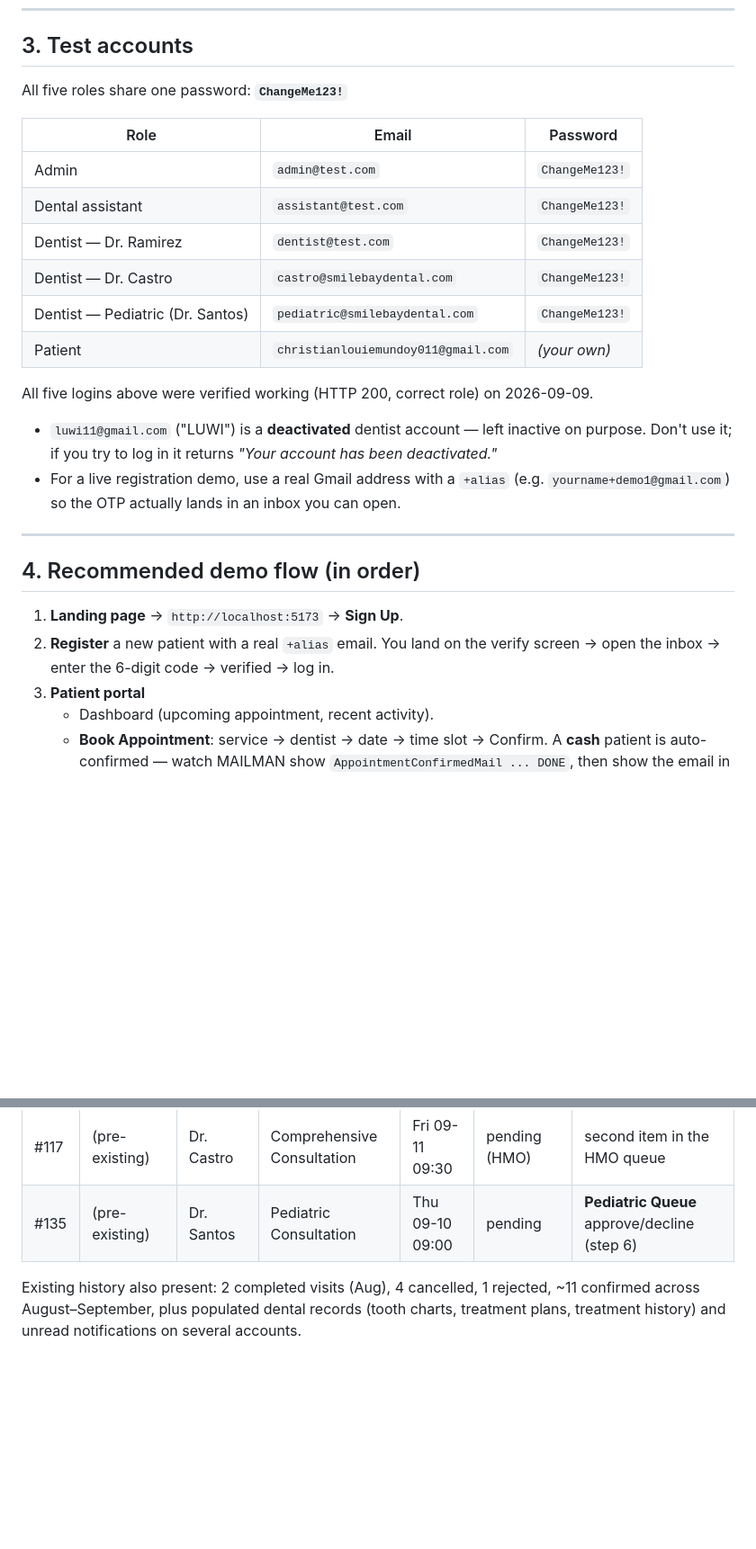
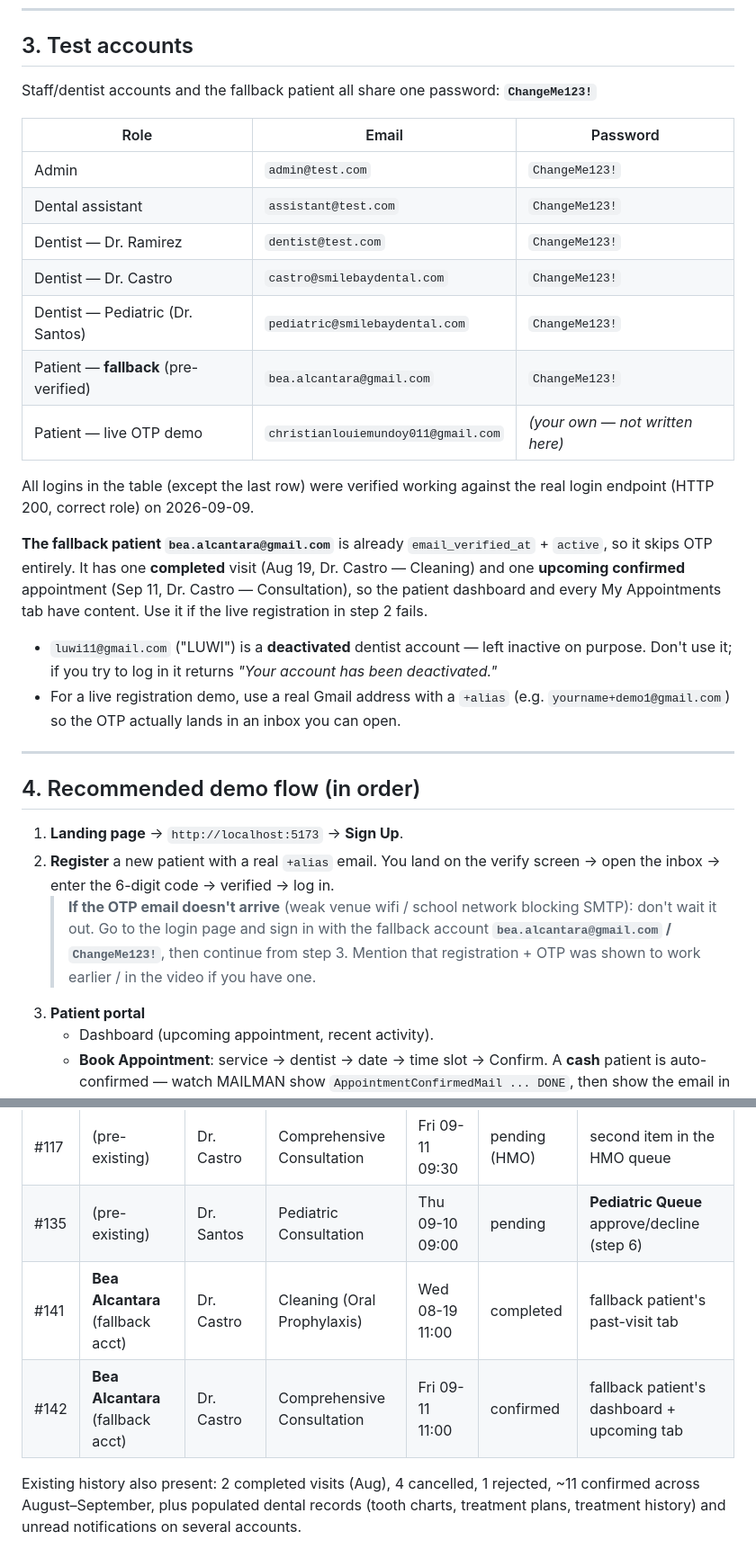
Before and after one commit to LUWIII10/smile-bay-dental-clinic, a Markdown page: DEMO_CHECKLIST.md, 2 parts joined by grey strips. Shown at 90% size. GitHub-like rendering; blank space fills up the shorter version.

Commit message:
Add fallback demo patient account and checklist update

```diff
--- a/DEMO_CHECKLIST.md
+++ b/DEMO_CHECKLIST.md
@@ -38,7 +38,7 @@ Each appointment email shows up as one line:
 
 ## 3. Test accounts
 
-All five roles share one password: **`ChangeMe123!`**
+Staff/dentist accounts and the fallback patient all share one password: **`ChangeMe123!`**
 
 | Role | Email | Password |
 |---|---|---|
@@ -47,9 +47,12 @@ All five roles share one password: **`ChangeMe123!`**
 | Dentist — Dr. Ramirez | `dentist@test.com` | `ChangeMe123!` |
 | Dentist — Dr. Castro | `castro@smilebaydental.com` | `ChangeMe123!` |
 | Dentist — Pediatric (Dr. Santos) | `pediatric@smilebaydental.com` | `ChangeMe123!` |
-| Patient | `christianlouiemundoy011@gmail.com` | _(your own)_ |
+| Patient — **fallback** (pre-verified) | `bea.alcantara@gmail.com` | `ChangeMe123!` |
+| Patient — live OTP demo | `christianlouiemundoy011@gmail.com` | _(your own — not written here)_ |
 
-All five logins above were verified working (HTTP 200, correct role) on 2026-09-09.
+All logins in the table (except the last row) were verified working against the real login endpoint (HTTP 200, correct role) on 2026-09-09.
+
+**The fallback patient `bea.alcantara@gmail.com`** is already `email_verified_at` + `active`, so it skips OTP entirely. It has one **completed** visit (Aug 19, Dr. Castro — Cleaning) and one **upcoming confirmed** appointment (Sep 11, Dr. Castro — Consultation), so the patient dashboard and every My Appointments tab have content. Use it if the live registration in step 2 fails.
 
 - `luwi11@gmail.com` ("LUWI") is a **deactivated** dentist account — left inactive on purpose. Don't use it; if you try to log in it returns *"Your account has been deactivated."*
 - For a live registration demo, use a real Gmail address with a `+alias` (e.g. `yourname+demo1@gmail.com`) so the OTP actually lands in an inbox you can open.
@@ -60,6 +63,7 @@ All five logins above were verified working (HTTP 200, correct role) on 2026-09-
 
 1. **Landing page** → `http://localhost:5173` → **Sign Up**.
 2. **Register** a new patient with a real `+alias` email. You land on the verify screen → open the inbox → enter the 6-digit code → verified → log in.
+   > **If the OTP email doesn't arrive** (weak venue wifi / school network blocking SMTP): don't wait it out. Go to the login page and sign in with the fallback account **`bea.alcantara@gmail.com` / `ChangeMe123!`**, then continue from step 3. Mention that registration + OTP was shown to work earlier / in the video if you have one.
 3. **Patient portal**
    - Dashboard (upcoming appointment, recent activity).
    - **Book Appointment**: service → dentist → date → time slot → Confirm. A **cash** patient is auto-confirmed — watch MAILMAN show `AppointmentConfirmedMail ... DONE`, then show the email in the inbox.
@@ -130,5 +134,7 @@ Log in as **each dentist** → sidebar **My Profile** (`/dentist/profile`). Ever
 | #137 | Gwaine Rosche Matuba | Dr. Ramirez | Simple Tooth Extraction | Sat 09-12 11:00 | pending (HMO) | **HMO Verification Queue** approve/decline (step 4) |
 | #117 | (pre-existing) | Dr. Castro | Comprehensive Consultation | Fri 09-11 09:30 | pending (HMO) | second item in the HMO queue |
 | #135 | (pre-existing) | Dr. Santos | Pediatric Consultation | Thu 09-10 09:00 | pending | **Pediatric Queue** approve/decline (step 6) |
+| #141 | **Bea Alcantara** (fallback acct) | Dr. Castro | Cleaning (Oral Prophylaxis) | Wed 08-19 11:00 | completed | fallback patient's past-visit tab |
+| #142 | **Bea Alcantara** (fallback acct) | Dr. Castro | Comprehensive Consultation | Fri 09-11 11:00 | confirmed | fallback patient's dashboard + upcoming tab |
 
 Existing history also present: 2 completed visits (Aug), 4 cancelled, 1 rejected, ~11 confirmed across August–September, plus populated dental records (tooth charts, treatment plans, treatment history) and unread notifications on several accounts.
```
